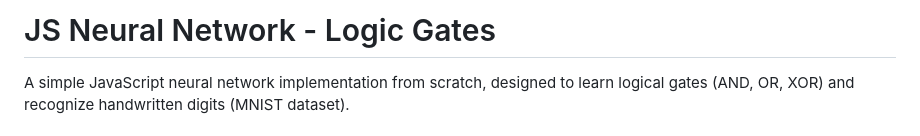
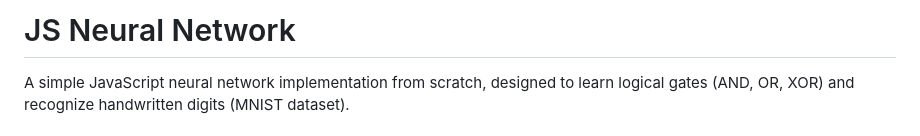
Before and after one commit to ahmetatar/js-neural-network, a Markdown page: README.md, the part around the change. Rendered like a GitHub page.

Commit message:
Revise README title for broader project scope
Updated project title and removed specific focus on logic gates.

```diff
--- a/README.md
+++ b/README.md
@@ -1,4 +1,4 @@
-# JS Neural Network - Logic Gates
+# JS Neural Network
 
 A simple JavaScript neural network implementation from scratch, designed to learn logical gates (AND, OR, XOR) and recognize handwritten digits (MNIST dataset).
 
```
